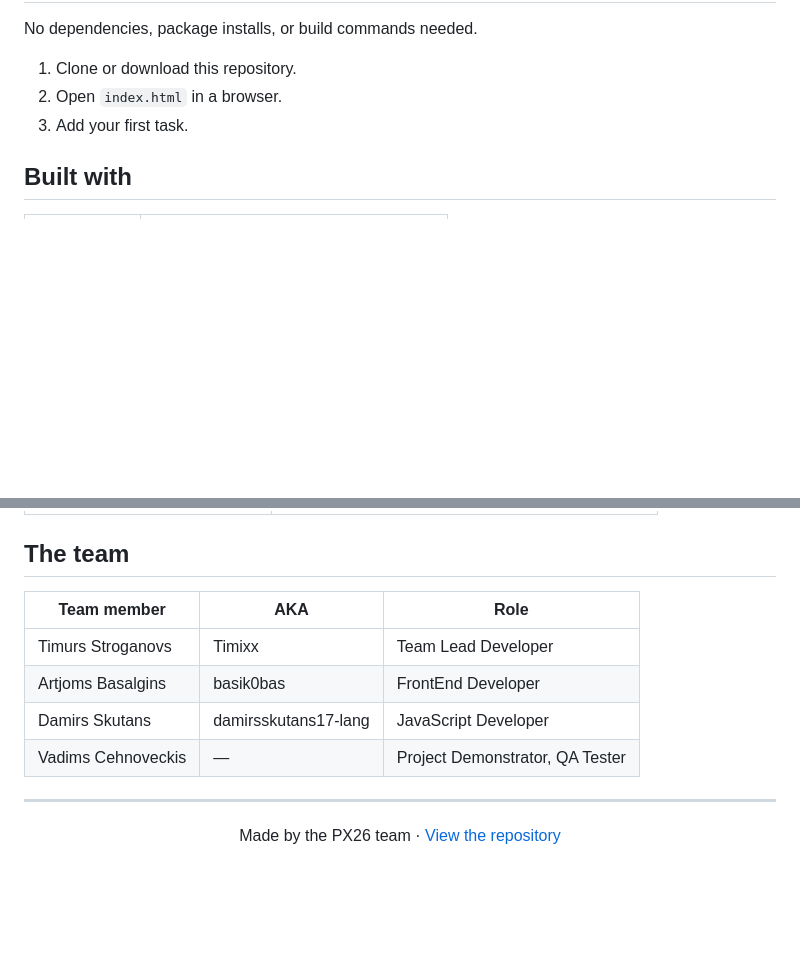
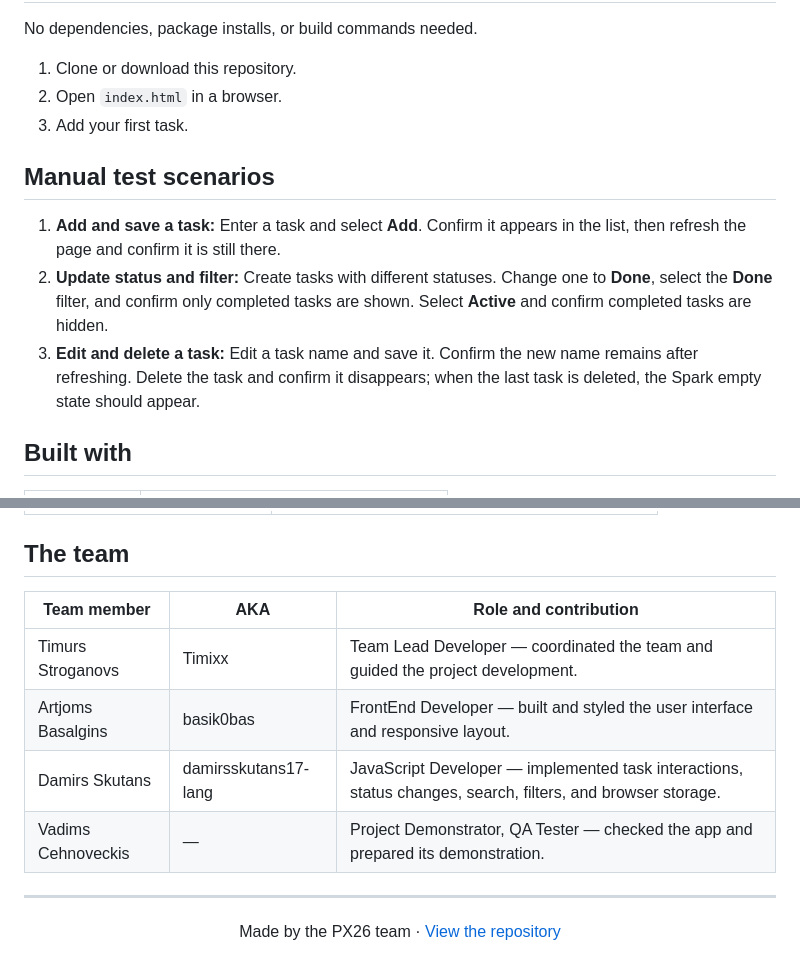
Before and after one commit to Timixx1/todo-list-px26, a Markdown page: README.md, 2 parts joined by grey strips. GitHub-like rendering; blank space fills up the shorter version.

Commit message:
Add project test scenarios and team contributions

```diff
--- a/README.md
+++ b/README.md
@@ -58,6 +58,12 @@ No dependencies, package installs, or build commands needed.
 2. Open `index.html` in a browser.
 3. Add your first task.
 
+## Manual test scenarios
+
+1. **Add and save a task:** Enter a task and select **Add**. Confirm it appears in the list, then refresh the page and confirm it is still there.
+2. **Update status and filter:** Create tasks with different statuses. Change one to **Done**, select the **Done** filter, and confirm only completed tasks are shown. Select **Active** and confirm completed tasks are hidden.
+3. **Edit and delete a task:** Edit a task name and save it. Confirm the new name remains after refreshing. Delete the task and confirm it disappears; when the last task is deleted, the Spark empty state should appear.
+
 ## Built with
 
 | Technology | Role |
@@ -82,12 +88,12 @@ No dependencies, package installs, or build commands needed.
 
 ## The team
 
-| Team member | AKA | Role |
+| Team member | AKA | Role and contribution |
 |---|---|---|
-| Timurs Stroganovs | Timixx | Team Lead Developer |
-| Artjoms Basalgins | basik0bas | FrontEnd Developer |
-| Damirs Skutans | damirsskutans17-lang | JavaScript Developer |
-| Vadims Cehnoveckis | — | Project Demonstrator, QA Tester |
+| Timurs Stroganovs | Timixx | Team Lead Developer — coordinated the team and guided the project development. |
+| Artjoms Basalgins | basik0bas | FrontEnd Developer — built and styled the user interface and responsive layout. |
+| Damirs Skutans | damirsskutans17-lang | JavaScript Developer — implemented task interactions, status changes, search, filters, and browser storage. |
+| Vadims Cehnoveckis | — | Project Demonstrator, QA Tester — checked the app and prepared its demonstration. |
 
 ---
 
```
